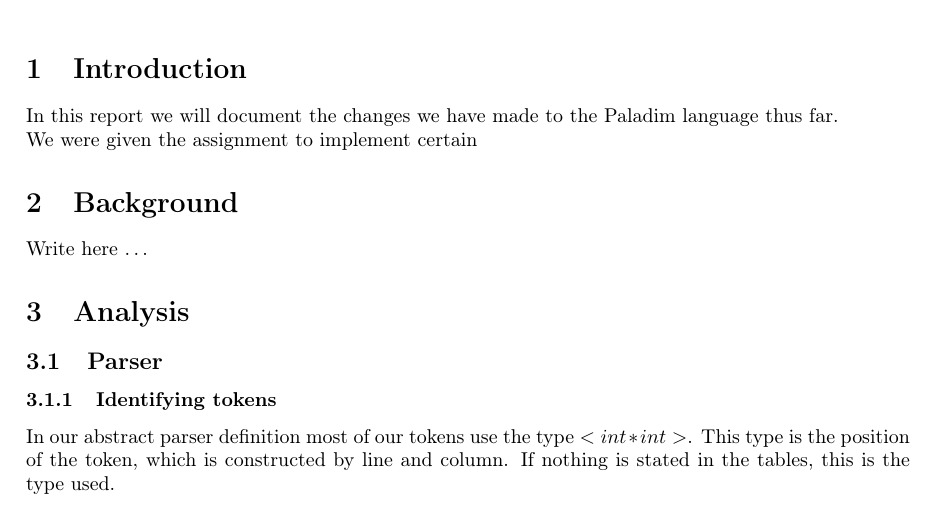
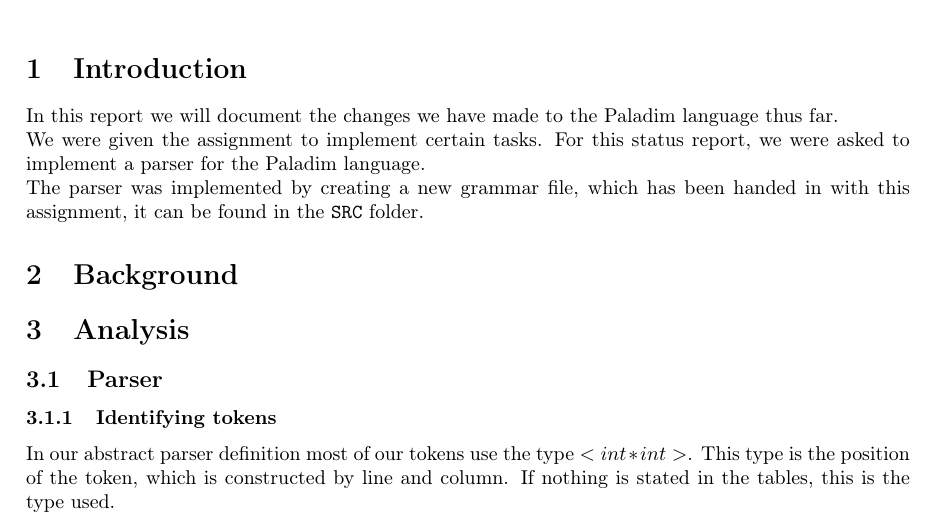
Before and after one commit to ZeerakW/Oversaetter2013, a LaTeX document (Report/report.tex): part of page 1 of 4, cut so that both start at the same text. Compiled offline with pdfLaTeX.

Commit message:
Added introduction. Background seems to be overkill

```diff
--- a/Report/report.tex
+++ b/Report/report.tex
@@ -8,6 +8,8 @@
 \usepackage{hyperref}
 \usepackage{graphicx}
 \usepackage{epstopdf}
+%\usepackage{minted}
+\usepackage{verbments}
 
 \title{A Compiler for the \textbf{Paladim} Language}
 \author{
@@ -25,10 +27,13 @@
 
 \section{Introduction}
 In this report we will document the changes we have made to the Paladim language thus far.\\
-We were given the assignment to implement certain
+We were given the assignment to implement certain tasks. For this status report, we were asked to implement a parser for the Paladim language.\\
+The parser was implemented by creating a new grammar file, which has been handed in with this assignment, it can be found in the \texttt{SRC} folder.
 
 \section{Background}
-Write here \ldots
+
+% TODO: Not sure what to write here that hasn't already been stated in the introduction. Any suggestions?
+
 %\pgfversion
 %%\begin{dot2tex}
 %digraph {
```
